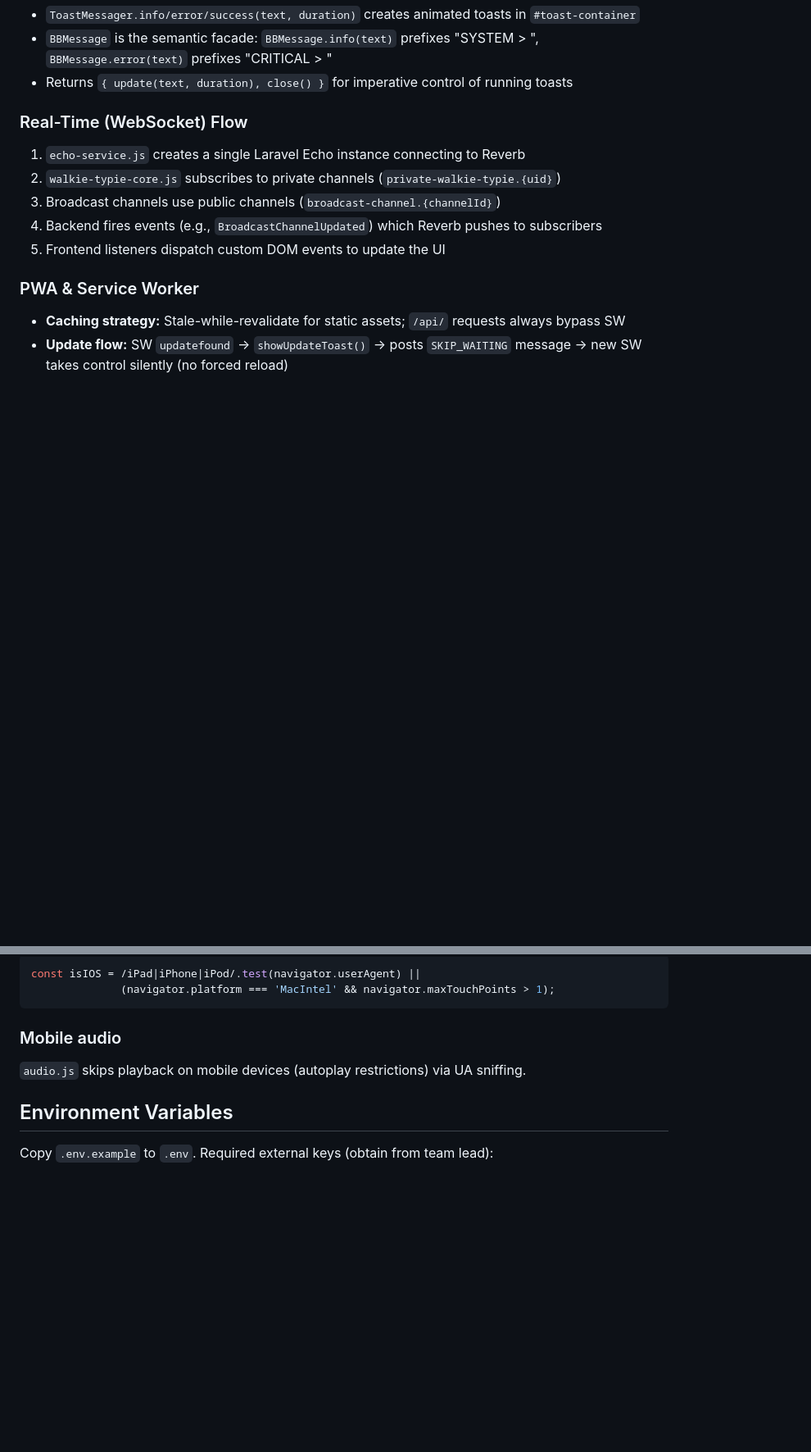
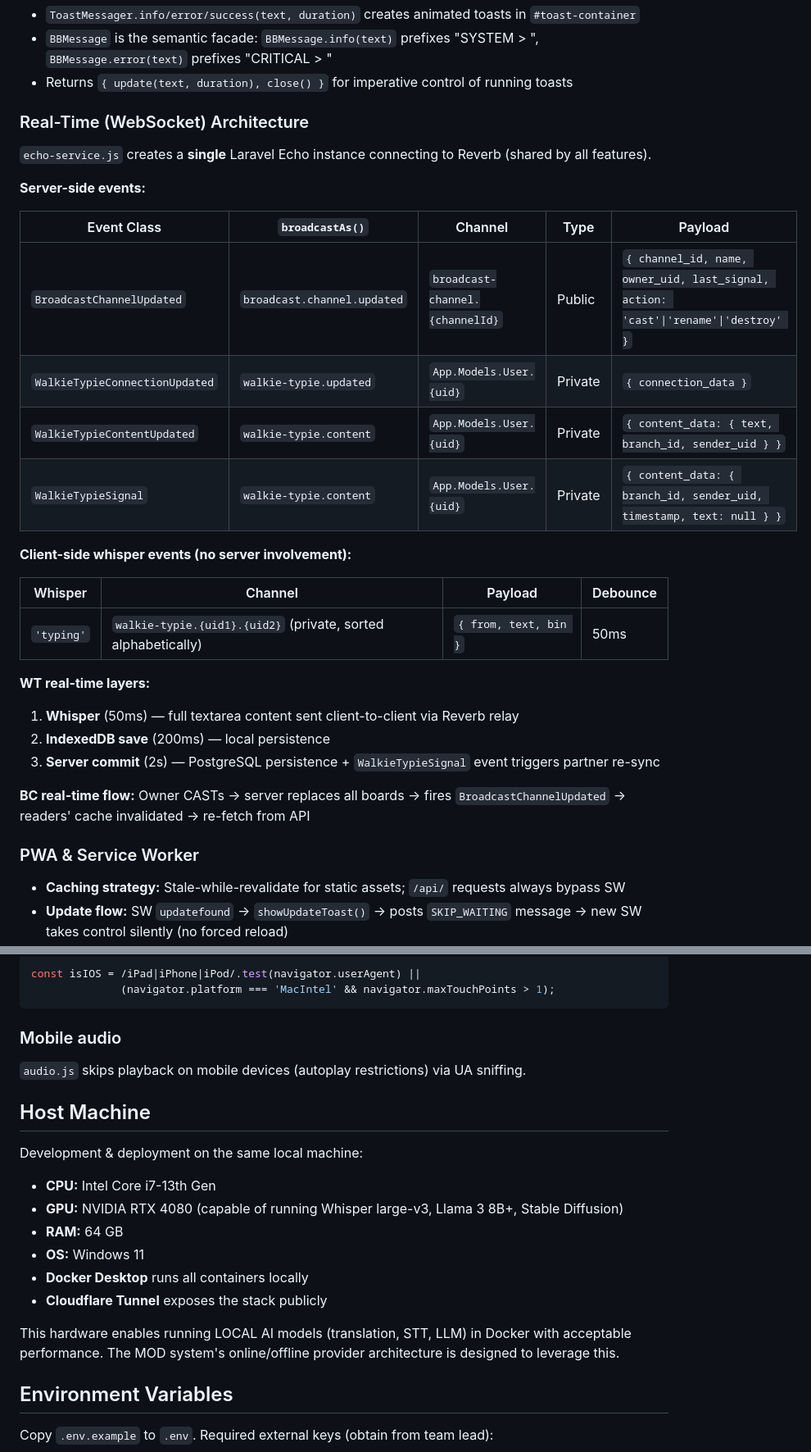
Before and after one commit to HKPooPoo/My_CLI_Re, a Markdown page: CLAUDE.md, 2 parts joined by grey strips. Shown at 82% size. Rendered like a GitHub page; blank space fills up the shorter version.

```diff
--- a/CLAUDE.md
+++ b/CLAUDE.md
@@ -213,12 +277,31 @@ Prevents double-fire via `aria-busy="true"` during async actions. No artificial
 - `BBMessage` is the semantic facade: `BBMessage.info(text)` prefixes "SYSTEM > ", `BBMessage.error(text)` prefixes "CRITICAL > "
 - Returns `{ update(text, duration), close() }` for imperative control of running toasts
 
-### Real-Time (WebSocket) Flow
-1. `echo-service.js` creates a single Laravel Echo instance connecting to Reverb
-2. `walkie-typie-core.js` subscribes to private channels (`private-walkie-typie.{uid}`)
-3. Broadcast channels use public channels (`broadcast-channel.{channelId}`)
-4. Backend fires events (e.g., `BroadcastChannelUpdated`) which Reverb pushes to subscribers
-5. Frontend listeners dispatch custom DOM events to update the UI
+### Real-Time (WebSocket) Architecture
+
+`echo-service.js` creates a **single** Laravel Echo instance connecting to Reverb (shared by all features).
+
+**Server-side events:**
+
+| Event Class | `broadcastAs()` | Channel | Type | Payload |
+|-------------|-----------------|---------|------|---------|
+| `BroadcastChannelUpdated` | `broadcast.channel.updated` | `broadcast-channel.{channelId}` | Public | `{ channel_id, name, owner_uid, last_signal, action: 'cast'\|'rename'\|'destroy' }` |
+| `WalkieTypieConnectionUpdated` | `walkie-typie.updated` | `App.Models.User.{uid}` | Private | `{ connection_data }` |
+| `WalkieTypieContentUpdated` | `walkie-typie.content` | `App.Models.User.{uid}` | Private | `{ content_data: { text, branch_id, sender_uid } }` |
+| `WalkieTypieSignal` | `walkie-typie.content` | `App.Models.User.{uid}` | Private | `{ content_data: { branch_id, sender_uid, timestamp, text: null } }` |
+
+**Client-side whisper events (no server involvement):**
+
+| Whisper | Channel | Payload | Debounce |
+|---------|---------|---------|----------|
+| `'typing'` | `walkie-typie.{uid1}.{uid2}` (private, sorted alphabetically) | `{ from, text, bin }` | 50ms |
+
+**WT real-time layers:**
+1. **Whisper** (50ms) — full textarea content sent client-to-client via Reverb relay
+2. **IndexedDB save** (200ms) — local persistence
+3. **Server commit** (2s) — PostgreSQL persistence + `WalkieTypieSignal` event triggers partner re-sync
+
+**BC real-time flow:** Owner CASTs → server replaces all boards → fires `BroadcastChannelUpdated` → readers' cache invalidated → re-fetch from API
 
 ### PWA & Service Worker
 
@@ -319,6 +402,18 @@ const isIOS = /iPad|iPhone|iPod/.test(navigator.userAgent) ||
 ### Mobile audio
 `audio.js` skips playback on mobile devices (autoplay restrictions) via UA sniffing.
 
+## Host Machine
+
+Development & deployment on the same local machine:
+- **CPU:** Intel Core i7-13th Gen
+- **GPU:** NVIDIA RTX 4080 (capable of running Whisper large-v3, Llama 3 8B+, Stable Diffusion)
+- **RAM:** 64 GB
+- **OS:** Windows 11
+- **Docker Desktop** runs all containers locally
+- **Cloudflare Tunnel** exposes the stack publicly
+
+This hardware enables running LOCAL AI models (translation, STT, LLM) in Docker with acceptable performance. The MOD system's online/offline provider architecture is designed to leverage this.
+
 ## Environment Variables
 
 Copy `.env.example` to `.env`. Required external keys (obtain from team lead):
```
Also changed, not shown: other parts of CLAUDE.md (+75 -11 lines).
